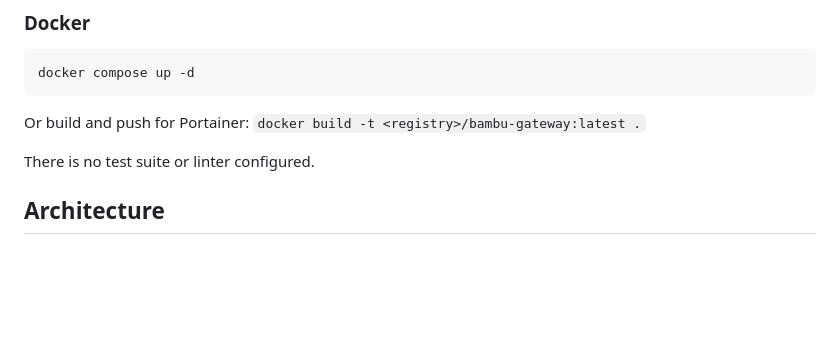
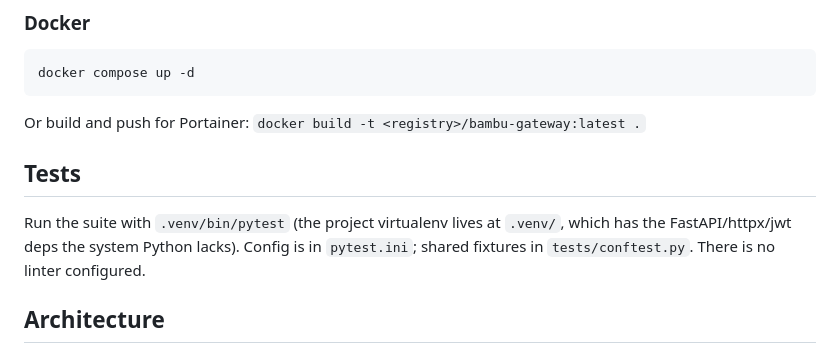
Before and after one commit to leolobato/bambu-gateway, a Markdown page: CLAUDE.md, the part around the change. Rendered like a GitHub page; blank space fills up the shorter version.

Commit message:
Update CLAUDE.md to reflect actual test setup
- replaces stale "no test suite" note with instructions for `.venv/bin/pytest`
- documents `pytest.ini` and `tests/conftest.py` as the test config entry points

Co-Authored-By: Claude Opus 4.7 (1M context) <noreply@anthropic.com>

```diff
--- a/CLAUDE.md
+++ b/CLAUDE.md
@@ -21,7 +21,12 @@ docker compose up -d
 
 Or build and push for Portainer: `docker build -t <registry>/bambu-gateway:latest .`
 
-There is no test suite or linter configured.
+## Tests
+
+Run the suite with `.venv/bin/pytest` (the project virtualenv lives at `.venv/`,
+which has the FastAPI/httpx/jwt deps the system Python lacks). Config is in
+`pytest.ini`; shared fixtures in `tests/conftest.py`. There is no linter
+configured.
 
 ## Architecture
 
```
